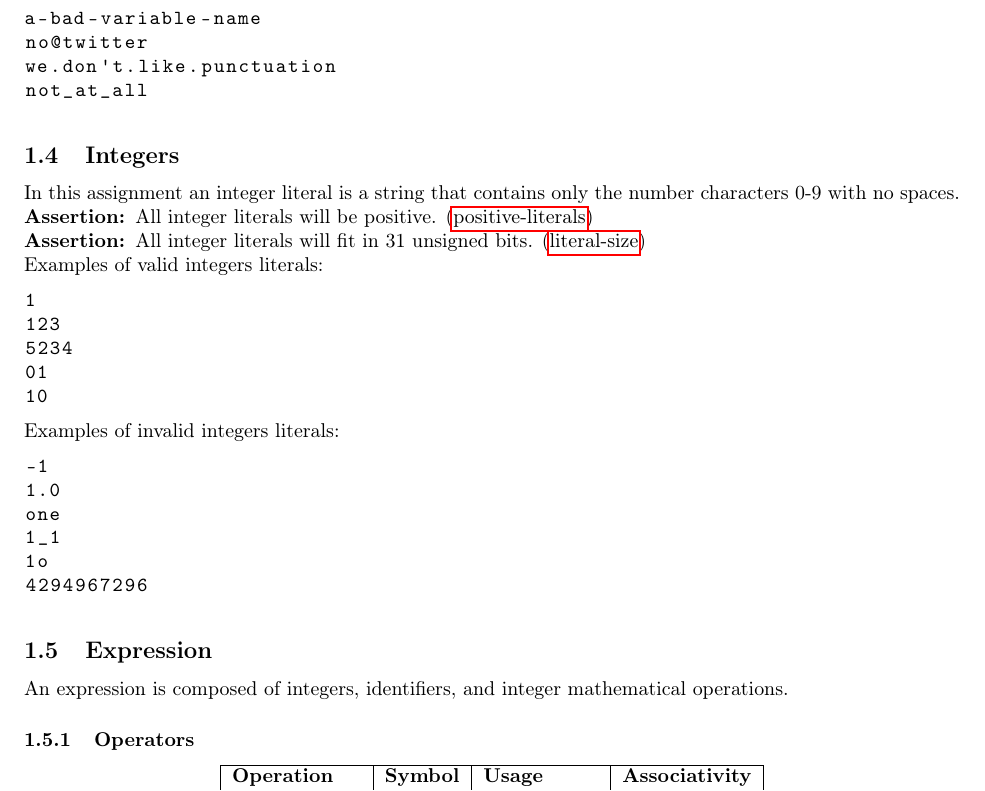
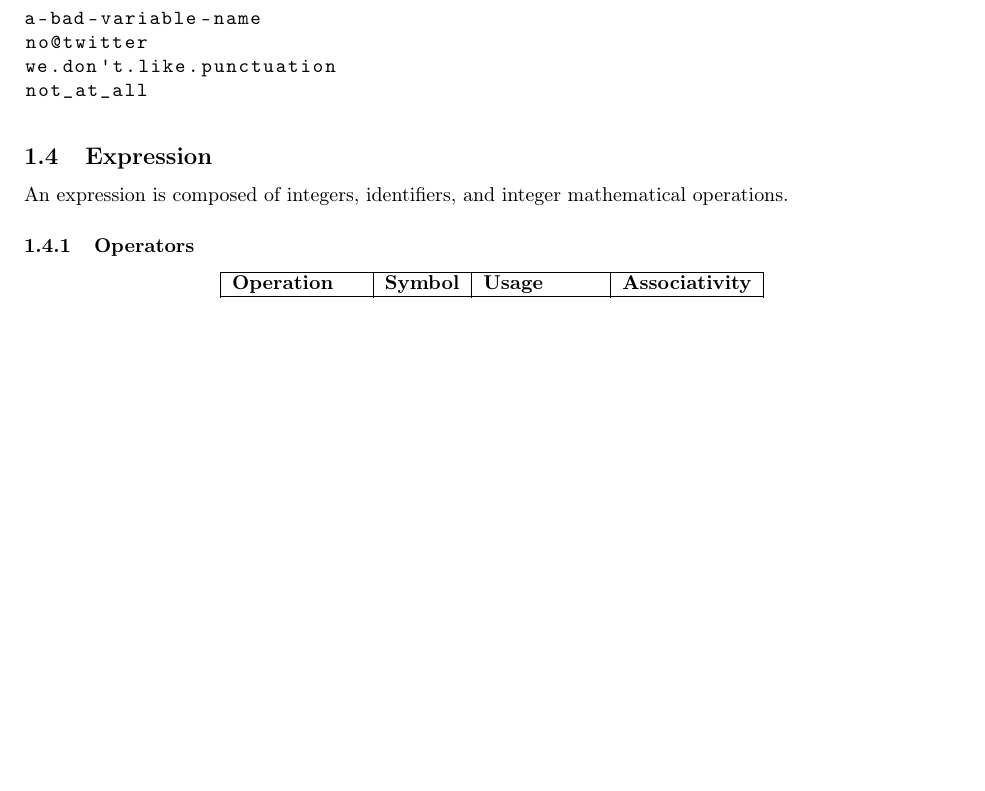
Before and after one commit to cmput415/415-docs, a LaTeX document (generator/generator.tex): part of page 2 of 11, cut so that both start at the same text, the shorter picture padded with empty space. Compiled offline with pdfLaTeX.

Commit message:
Remove duplicate section.

```diff
--- a/generator/generator.tex
+++ b/generator/generator.tex
@@ -118,32 +118,6 @@ Examples of invalid identifier:
   no@twitter
   we.don't.like.punctuation
   not_at_all
-\end{lstlisting}
-
-\subsection{Integers}
-In this assignment an integer literal is a string that contains only the number
-characters 0-9 with no spaces.
-
-\assertion{All integer literals will be positive.}{positive-literals}\\
-\assertion{All integer literals will fit in 31 unsigned bits.}{literal-size}
-
-Examples of valid integers literals:
-\begin{lstlisting}
-  1
-  123
-  5234
-  01
-  10
-\end{lstlisting}
-
-Examples of invalid integers literals:
-\begin{lstlisting}
-  -1
-  1.0
-  one
-  1_1
-  1o
-  4294967296
 \end{lstlisting}
 
 \subsection{Expression}
```
